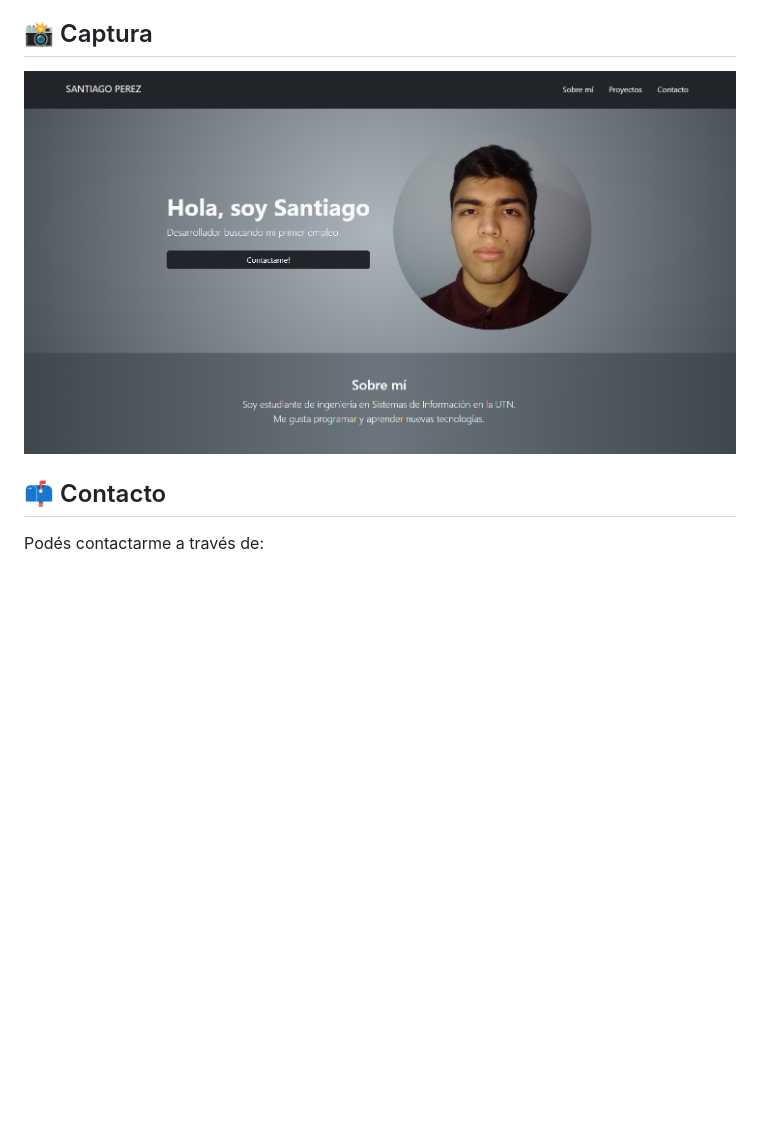
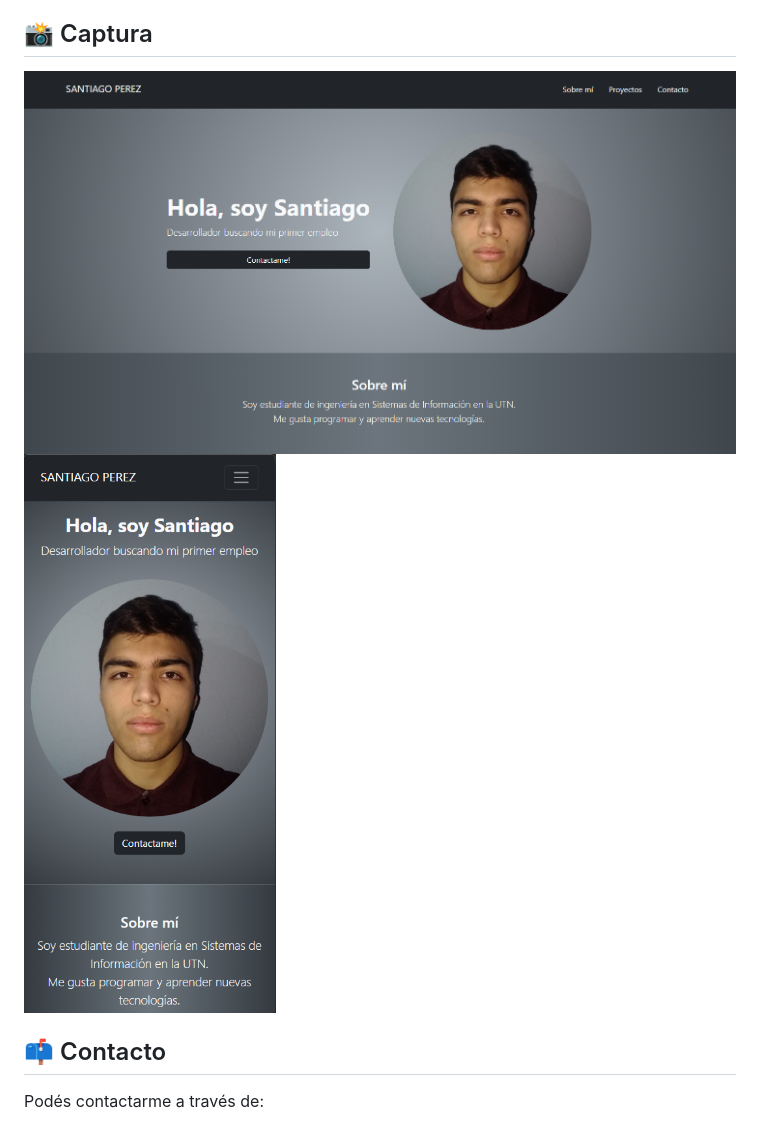
Before and after one commit to SantyPerezzz/portfolio_bootstrap, a Markdown page: README.md, the part around the change. GitHub-like rendering; pictures changed too: readme_img_mobile.png (added); blank space fills up the shorter version.

Commit message:
Agrego imagen al readme

```diff
--- a/README.md
+++ b/README.md
@@ -20,7 +20,8 @@ Aclaracion: Todavía no está terminado, faltan armar algunas cosas y agregar in
 
 ## 📸 Captura
 
-![Captura del portfolio](./readme_img.png) <!-- Si tenés una imagen del sitio -->
+![Captura del portfolio desktop](./readme_img_desktop.png) <!-- Si tenés una imagen del sitio -->
+![Captura del portfolio mobile](./readme_img_mobile.png)
 
 ## 📫 Contacto
 
```
Also changed, not shown: readme_img_desktop.png (renamed from readme_img.png).
